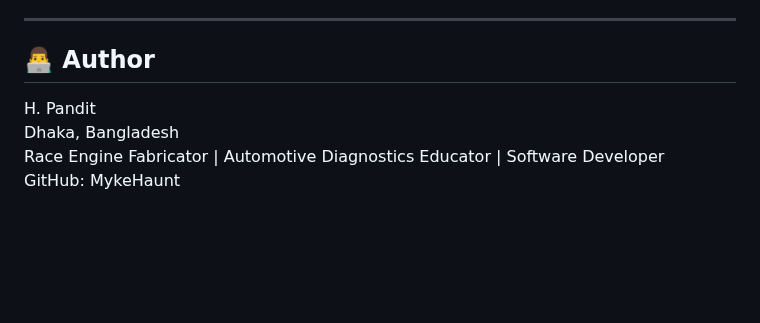
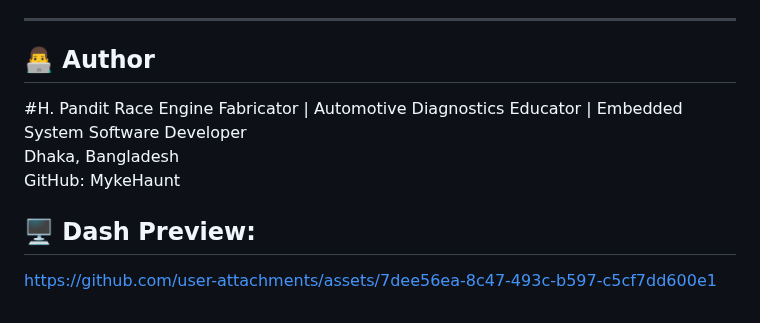
Before and after one commit to MykeHaunt/2JZ-GTE-Predictive-Monitoring-System, a Markdown page: README.md, the part around one of its changes. GitHub-like rendering; blank space fills up the shorter version.

```diff
--- a/README.md
+++ b/README.md
@@ -299,8 +298,12 @@ Recommended for:
 ---
 
 ## 👨‍💻 Author
+#H. Pandit
+Race Engine Fabricator | Automotive Diagnostics Educator | Embedded System Software Developer
+Dhaka, Bangladesh
+GitHub: MykeHaunt
 
-H. Pandit
-Dhaka, Bangladesh
-Race Engine Fabricator | Automotive Diagnostics Educator | Software Developer
-GitHub: MykeHaunt
+## 🖥️ Dash Preview:
+
+
+https://github.com/user-attachments/assets/7dee56ea-8c47-493c-b597-c5cf7dd600e1
```
Also changed, not shown: other parts of README.md (+0 -1 lines).
